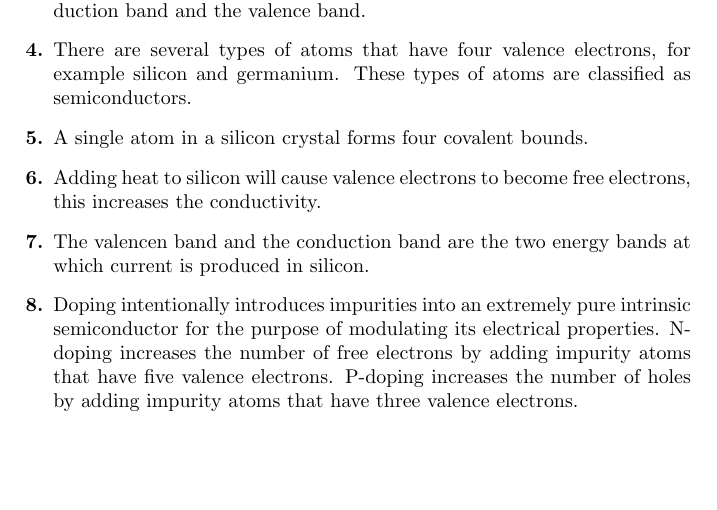
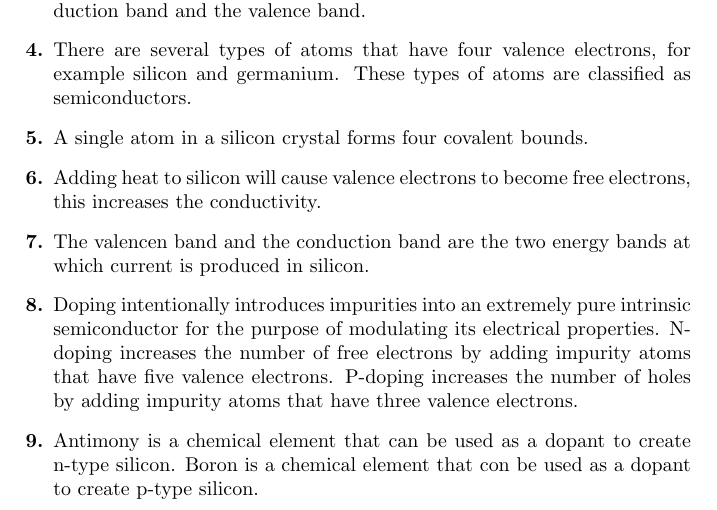
Before and after one commit to HenrikSamuelsson/Electronic-Devices-9th-by-Floyd, a LaTeX problem sheet (Notes and Exercises/Chapter 01/Problem Solutions Chapter 01.tex): part of the page, cut so that both start at the same text, the shorter picture padded with empty space. Compiled offline with pdfLaTeX.

Commit message:
Solutions for problem 9.

```diff
--- a/Notes and Exercises/Chapter 01/Problem Solutions Chapter 01.tex
+++ b/Notes and Exercises/Chapter 01/Problem Solutions Chapter 01.tex
@@ -44,6 +44,10 @@ The valencen band and the conduction band are the two energy bands at which curr
 \item
 Doping intentionally introduces impurities into an extremely pure intrinsic semiconductor for the purpose of modulating its electrical properties. N-doping increases the number of free electrons by adding impurity atoms that have five valence electrons. P-doping increases the number of holes by adding impurity atoms that have three valence electrons.
 
+%problem 9
+\item
+Antimony is a chemical element that can be used as a dopant to create n-type silicon. Boron is a chemical element that con be used as a dopant to create p-type silicon.
+
 \end{enumerate}
 
 \end{document}
```
Also changed, not shown: Notes and Exercises/Chapter 01/Problem Solutions Chapter 01.pdf.
